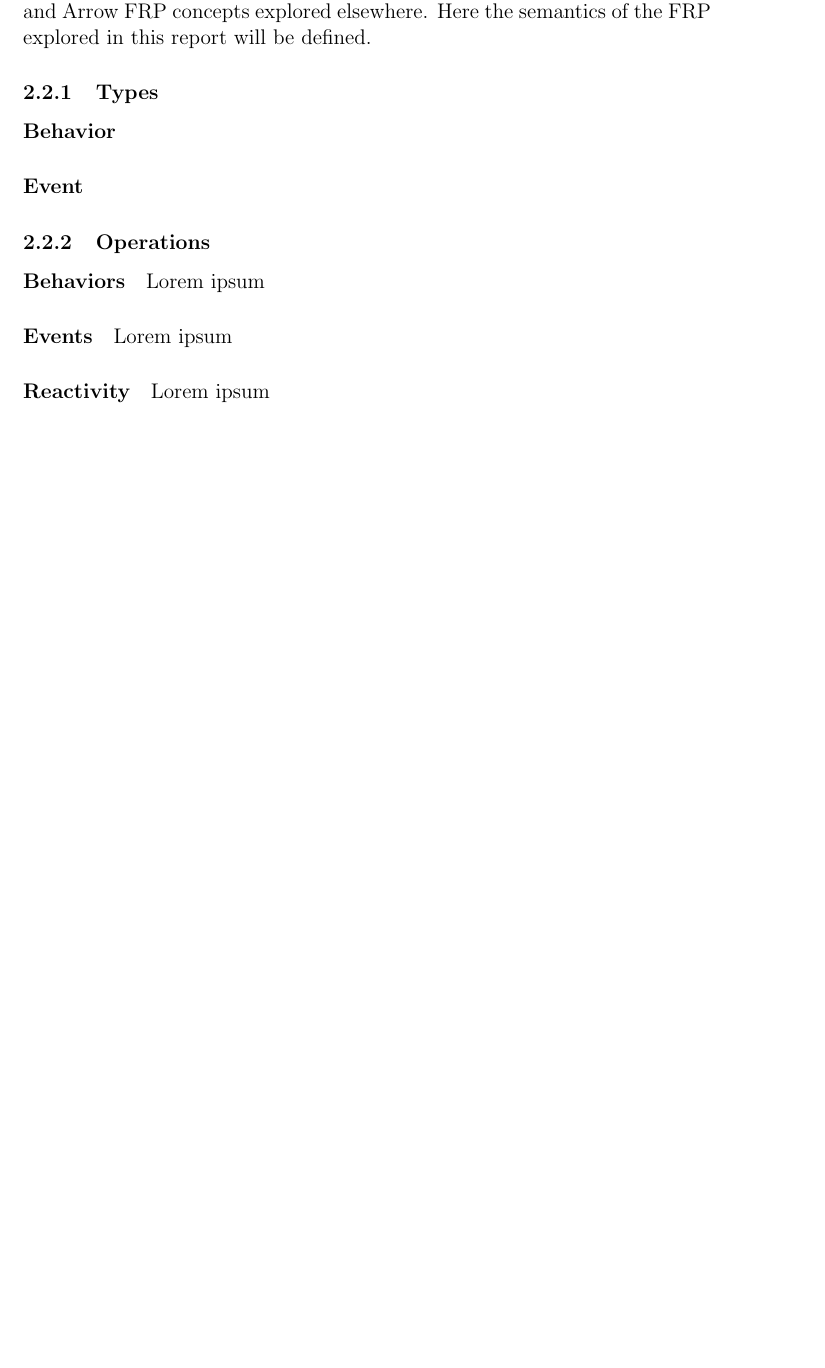
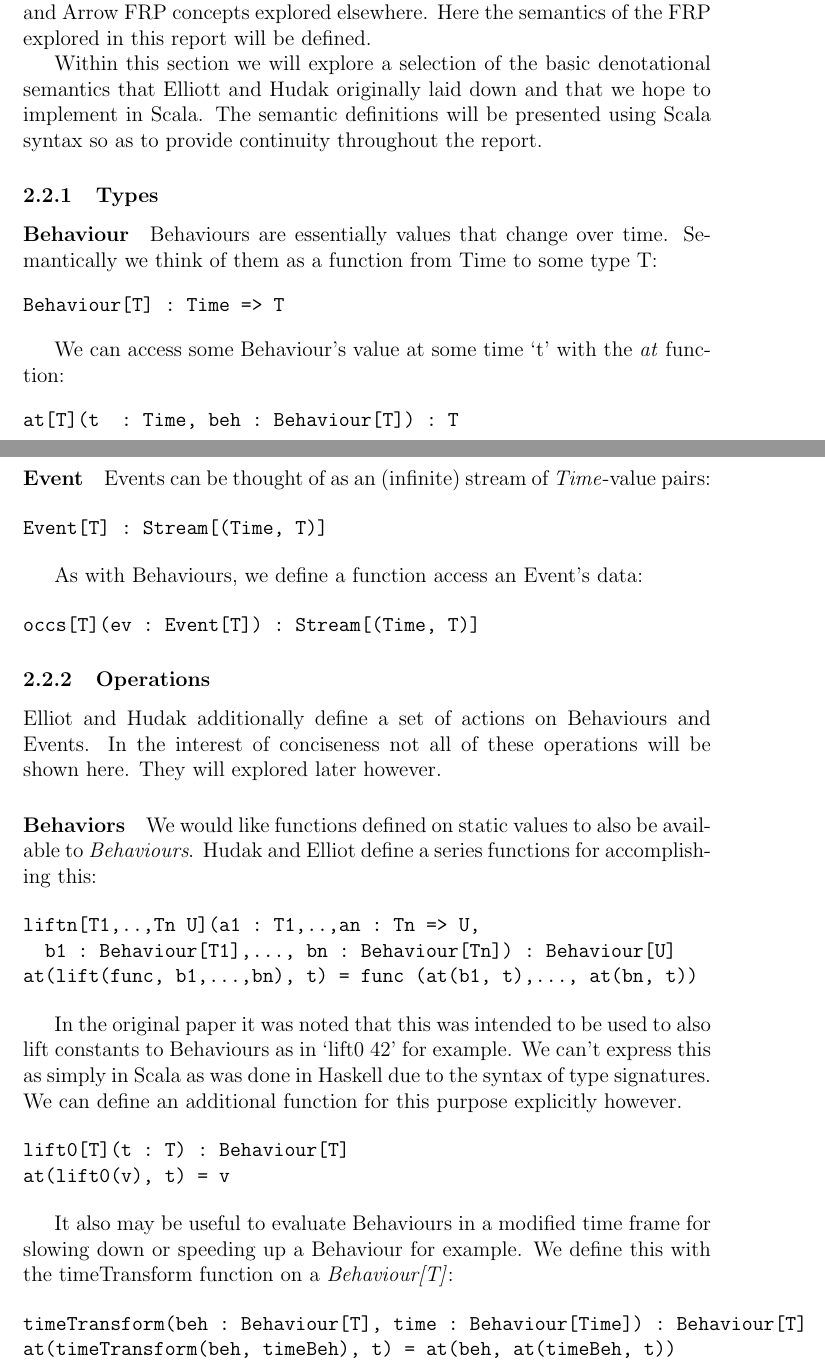
Before and after one commit to seadowg/echo, a LaTeX document (src/report/echo.tex): part of page 5 of 9 before the commit and two parts of pages 5 and 6 of 11 after it, the two joined at a grey line, cut so that both start at the same text, the shorter picture padded with empty space. Compiled offline with pdfLaTeX.

Commit message:
Clean up FRP section. Makes sense now

```diff
--- a/src/report/echo.tex
+++ b/src/report/echo.tex
@@ -39,18 +39,67 @@
       FRP (that descended directly from FRAN) and so will not deal with \emph{signals} and Arrow FRP
       concepts explored elsewhere. Here the semantics of the FRP explored in this report will be defined.
 
+      Within this section we will explore a selection of the basic denotational semantics that Elliott
+      and Hudak originally laid down and that we hope to implement in Scala. The semantic definitions will
+      be presented using Scala syntax so as to provide continuity throughout the report.
+
       \subsubsection{Types}
-        \paragraph{Behavior}
-          % Behavior data type
-          % at function
+        \paragraph{Behaviour}
+          Behaviours are essentially values that change over time. Semantically we think of them as
+          a function from Time to some type T:
+
+\begin{verbatim}
+Behaviour[T] : Time => T
+\end{verbatim}
+
+          We can access some Behaviour's value at some time `t' with the \emph{at} function:
+
+\begin{verbatim}
+at[T](t  : Time, beh : Behaviour[T]) : T
+\end{verbatim}
 
         \paragraph{Event}
-          % Event data type
-          % occs function
+          Events can be thought of as an (infinite) stream of \emph{Time}-value pairs:
+
+\begin{verbatim}
+Event[T] : Stream[(Time, T)]
+\end{verbatim}
+
+          As with Behaviours, we define a function access an Event's data:
+
+\begin{verbatim}
+occs[T](ev : Event[T]) : Stream[(Time, T)]
+\end{verbatim}
 
       \subsubsection{Operations}
+        Elliot and Hudak additionally define a set of actions on Behaviours and Events. In the interest of
+        conciseness not all of these operations will be shown here. They will explored later however.
+
         \paragraph{Behaviors}
-          Lorem ipsum
+          We would like functions defined on static values to also be available to \emph{Behaviours}. Hudak
+          and Elliot define a series functions for accomplishing this:
+
+\begin{verbatim}
+liftn[T1,..,Tn U](a1 : T1,..,an : Tn => U,
+  b1 : Behaviour[T1],..., bn : Behaviour[Tn]) : Behaviour[U]
+at(lift(func, b1,...,bn), t) = func (at(b1, t),..., at(bn, t))
+\end{verbatim}
+
+        In the original paper it was noted that this was intended to be used to also lift constants to Behaviours
+        as in `lift0 42' for example. We can't express this as simply in Scala as was done in Haskell due to
+        the syntax of type signatures. We can define an additional function for this purpose explicitly however.
+
+\begin{verbatim}
+lift0[T](t : T) : Behaviour[T]
+at(lift0(v), t) = v
+\end{verbatim}
+
+         It also may be useful to evaluate Behaviours in a modified time frame for slowing down or speeding
+         up a Behaviour for example. We define this with the timeTransform function on a \emph{Behaviour[T]}:
+
+\begin{verbatim}
+timeTransform(beh : Behaviour[T], time : Behaviour[Time]) : Behaviour[T]
+at(timeTransform(beh, timeBeh), t) = at(beh, at(timeBeh, t))
+\end{verbatim}
 
         \paragraph{Events}
-          Lorem ipsum
@@ -57,3 +130,2 @@
 
         \paragraph{Reactivity}
-          Lorem ipsum
```
Also changed, not shown: src/report/echo.tex (36 more changed lines), 1 other file.
